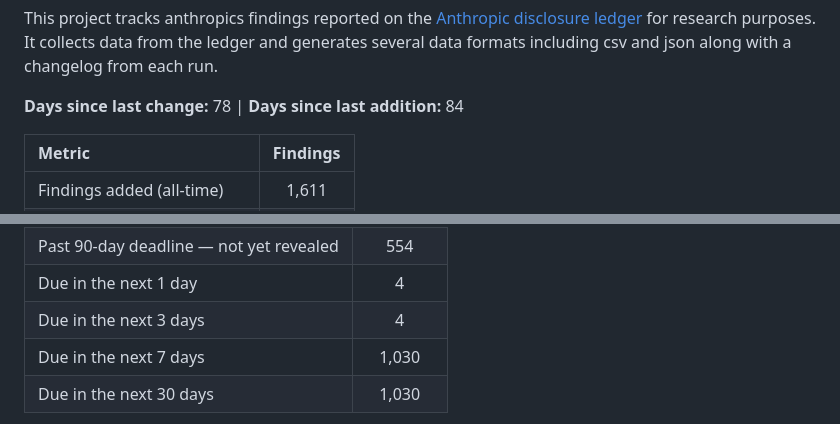
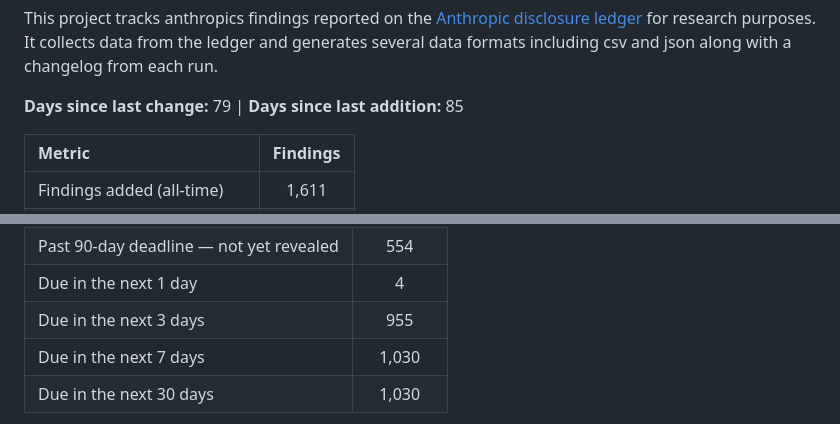
Before and after one commit to patrickmgarrity/anthropic-findings-tracker, a Markdown page: README.md, 2 parts joined by grey strips. Rendered like a GitHub page.

Commit message:
data: refresh ledger 2026-08-13T00:58:34+00:00 (1611 entries)

```diff
--- a/README.md
+++ b/README.md
@@ -1,7 +1,7 @@
 This project tracks anthropics findings reported on the [Anthropic disclosure ledger](https://red.anthropic.com/2026/cvd/ledger/) for research purposes. It collects data from the ledger and generates several data formats including csv and json along with a changelog from each run.
 
 <!-- METRICS:START -->
-**Days since last change:** 78 | **Days since last addition:** 84
+**Days since last change:** 79 | **Days since last addition:** 85
 
 | Metric | Findings |
 | :--- | :---: |
@@ -18,7 +18,7 @@ This project tracks anthropics findings reported on the [Anthropic disclosure le
 | Past 90-day deadline — revealed | 27 |
 | Past 90-day deadline — not yet revealed | 554 |
 | Due in the next 1 day | 4 |
-| Due in the next 3 days | 4 |
+| Due in the next 3 days | 955 |
 | Due in the next 7 days | 1,030 |
 | Due in the next 30 days | 1,030 |
 <!-- DEADLINES:END -->
```
Also changed, not shown: data/cumulative.png, data/disclosure.png, 7 other files.
